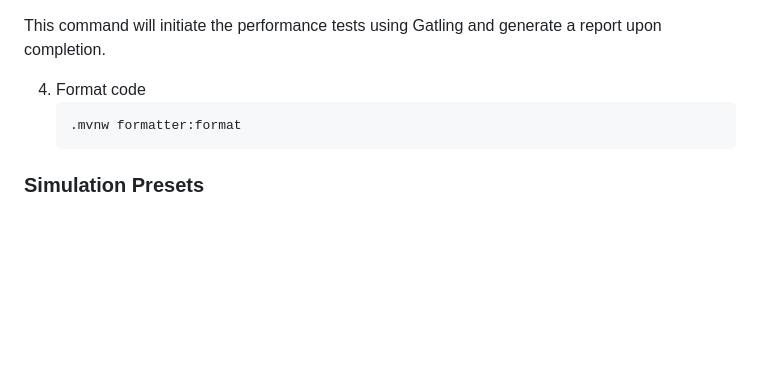
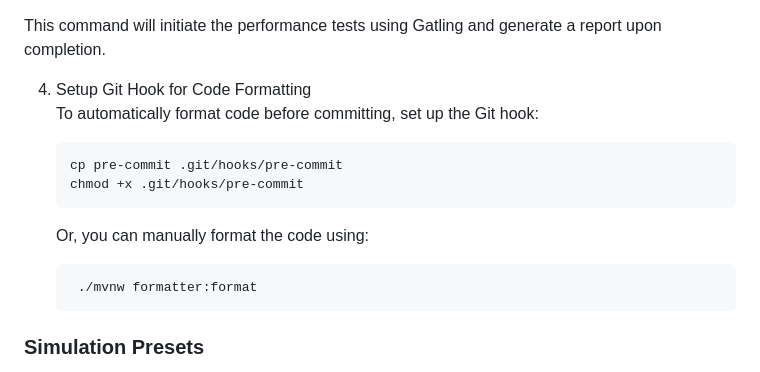
Before and after one commit to openmrs/openmrs-contrib-performance-test, a Markdown page: README.md, the part around the change. Drawn GitHub-style; blank space fills up the shorter version.

````diff
--- a/README.md
+++ b/README.md
@@ -46,10 +46,20 @@ To run the performance tests locally, follow these steps:
 
 This command will initiate the performance tests using Gatling and generate a report upon completion.
 
-4. Format code
-    ```
-    .mvnw formatter:format
-    ```
+4. Setup Git Hook for Code Formatting
+   To automatically format code before committing, set up the Git hook:
+
+   ```sh
+   cp pre-commit .git/hooks/pre-commit
+   chmod +x .git/hooks/pre-commit
+   ```
+
+   Or, you can manually format the code using:
+
+   ```bash
+    ./mvnw formatter:format
+   ```
+
 
 ### Simulation Presets
 
````
